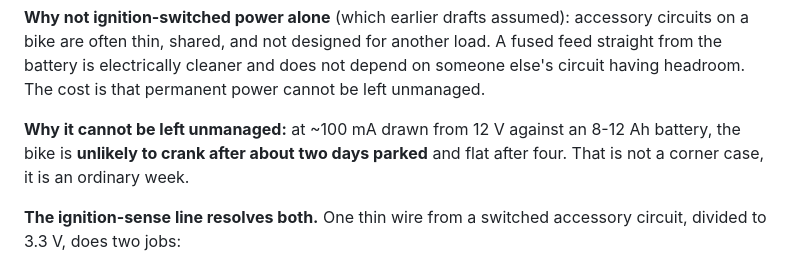
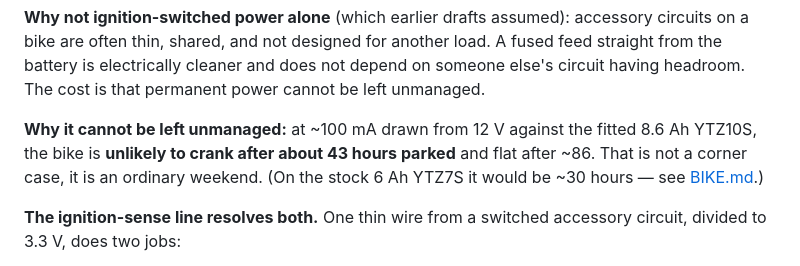
Before and after one commit to JammySlop/The-Panslopticon, a Markdown page: MDL/docs/DECISIONS.md, the part around the change. Drawn GitHub-style.

```diff
--- a/MDL/docs/DECISIONS.md
+++ b/MDL/docs/DECISIONS.md
@@ -484,9 +484,11 @@ another load. A fused feed straight from the battery is electrically cleaner
 and does not depend on someone else's circuit having headroom. The cost is that
 permanent power cannot be left unmanaged.
 
-**Why it cannot be left unmanaged:** at ~100 mA drawn from 12 V against an
-8-12 Ah battery, the bike is **unlikely to crank after about two days parked**
-and flat after four. That is not a corner case, it is an ordinary week.
+**Why it cannot be left unmanaged:** at ~100 mA drawn from 12 V against the
+fitted 8.6 Ah YTZ10S, the bike is **unlikely to crank after about 43 hours
+parked** and flat after ~86. That is not a corner case, it is an ordinary
+weekend. (On the stock 6 Ah YTZ7S it would be ~30 hours — see
+[BIKE.md](BIKE.md).)
 
 **The ignition-sense line resolves both.** One thin wire from a switched
 accessory circuit, divided to 3.3 V, does two jobs:
```
Also changed, not shown: MDL/docs/BIKE.md (+17 -8 lines), MDL/docs/HARDWARE.md (+4 -4 lines).
